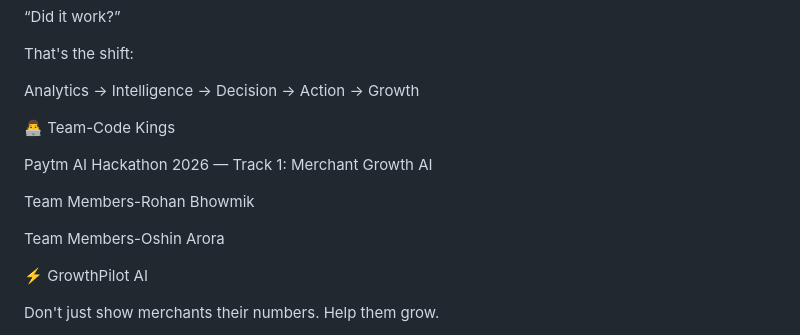
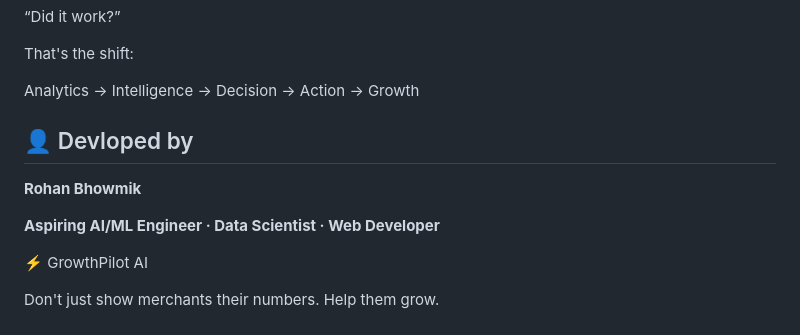
Before and after one commit to rohanbhowm25308/GrowthPilot-AI, a Markdown page: README.md, the part around the change. Drawn GitHub-style.

Commit message:
Revise developer section in README.md
Updated developer information and removed team member names.

```diff
--- a/README.md
+++ b/README.md
@@ -810,14 +810,11 @@ That's the shift:
 
 Analytics → Intelligence → Decision → Action → Growth
 
+## 👤 Devloped by
 
-👨‍💻 Team-Code Kings
+  **Rohan Bhowmik**
 
-Paytm AI Hackathon 2026 — Track 1: Merchant Growth AI
-
-Team Members-Rohan Bhowmik
-
-Team Members-Oshin Arora
+**Aspiring AI/ML Engineer · Data Scientist · Web Developer**
 
 
 ⚡ GrowthPilot AI
```
